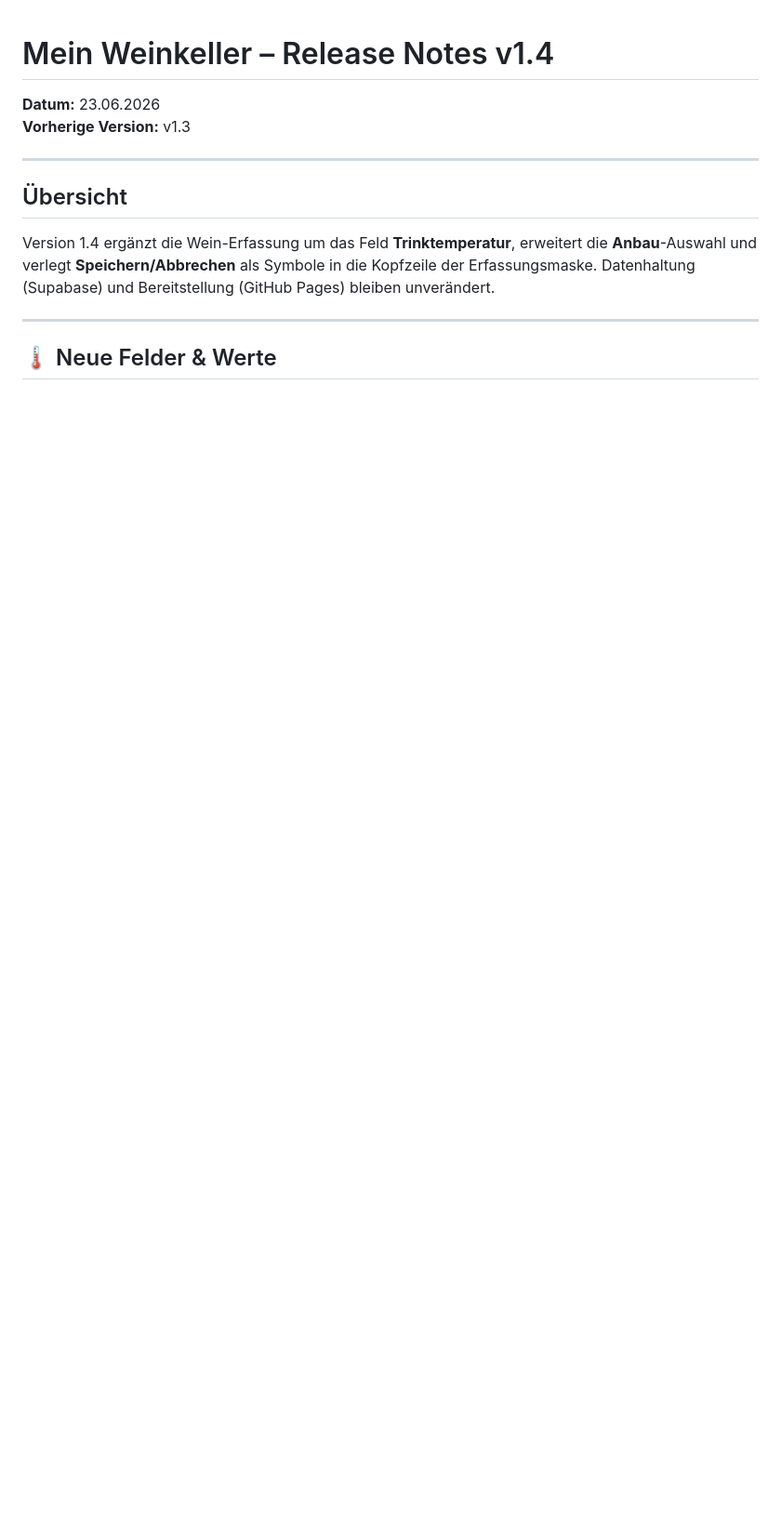
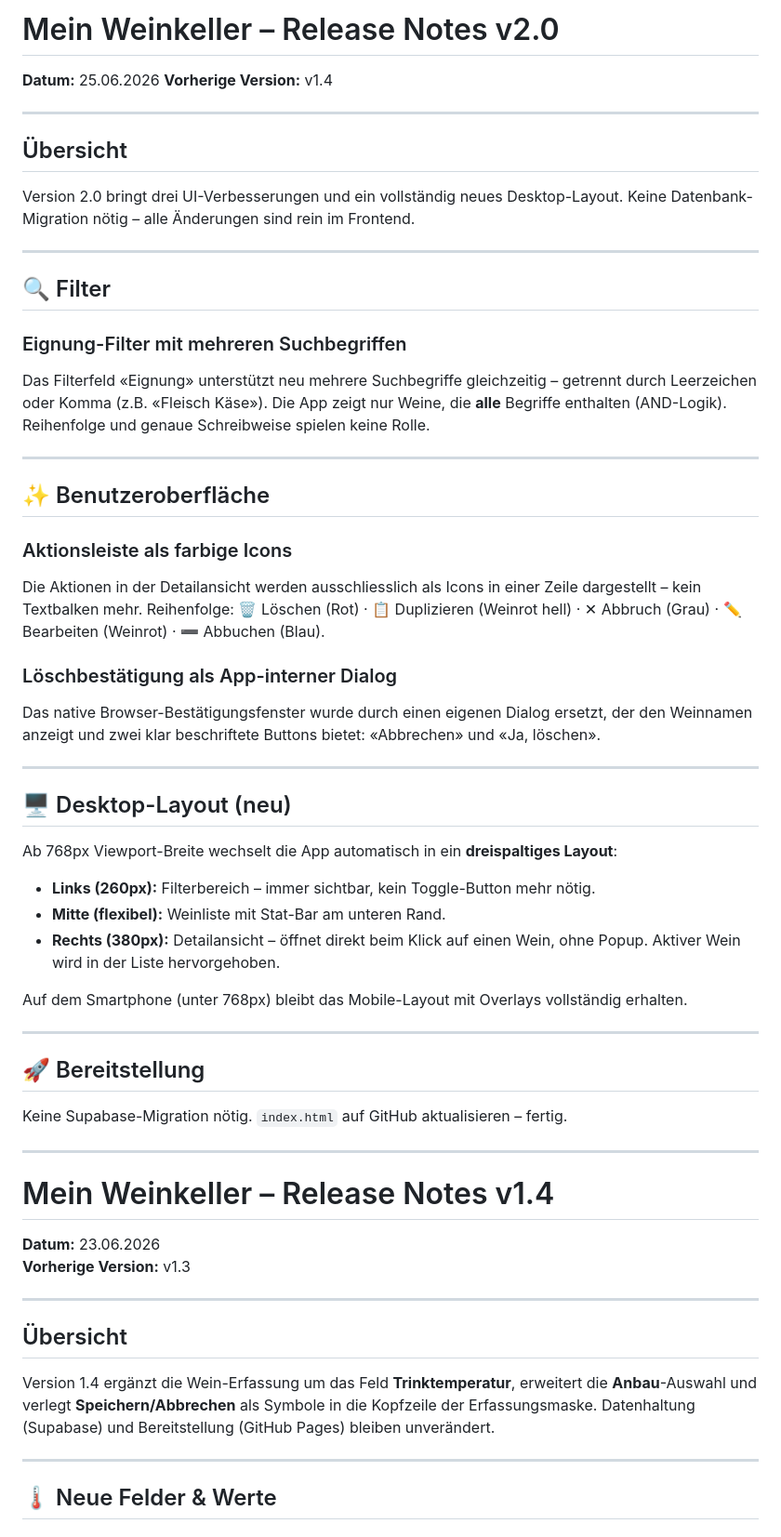
Before and after one commit to CoDo-Immo/weinkeller, a Markdown page: README.md, the part around the change. Shown at 93% size. Drawn GitHub-style; blank space fills up the shorter version.

Commit message:
Weinkeller Release-Notes

```diff
--- a/README.md
+++ b/README.md
@@ -1,3 +1,51 @@
+# Mein Weinkeller – Release Notes v2.0
+
+**Datum:** 25.06.2026
+**Vorherige Version:** v1.4
+
+---
+
+## Übersicht
+
+Version 2.0 bringt drei UI-Verbesserungen und ein vollständig neues Desktop-Layout. Keine Datenbank-Migration nötig – alle Änderungen sind rein im Frontend.
+
+---
+
+## 🔍 Filter
+
+### Eignung-Filter mit mehreren Suchbegriffen
+Das Filterfeld «Eignung» unterstützt neu mehrere Suchbegriffe gleichzeitig – getrennt durch Leerzeichen oder Komma (z.B. «Fleisch Käse»). Die App zeigt nur Weine, die **alle** Begriffe enthalten (AND-Logik). Reihenfolge und genaue Schreibweise spielen keine Rolle.
+
+---
+
+## ✨ Benutzeroberfläche
+
+### Aktionsleiste als farbige Icons
+Die Aktionen in der Detailansicht werden ausschliesslich als Icons in einer Zeile dargestellt – kein Textbalken mehr. Reihenfolge: 🗑 Löschen (Rot) · 📋 Duplizieren (Weinrot hell) · ✕ Abbruch (Grau) · ✏️ Bearbeiten (Weinrot) · ➖ Abbuchen (Blau).
+
+### Löschbestätigung als App-interner Dialog
+Das native Browser-Bestätigungsfenster wurde durch einen eigenen Dialog ersetzt, der den Weinnamen anzeigt und zwei klar beschriftete Buttons bietet: «Abbrechen» und «Ja, löschen».
+
+---
+
+## 🖥️ Desktop-Layout (neu)
+
+Ab 768px Viewport-Breite wechselt die App automatisch in ein **dreispaltiges Layout**:
+
+- **Links (260px):** Filterbereich – immer sichtbar, kein Toggle-Button mehr nötig.
+- **Mitte (flexibel):** Weinliste mit Stat-Bar am unteren Rand.
+- **Rechts (380px):** Detailansicht – öffnet direkt beim Klick auf einen Wein, ohne Popup. Aktiver Wein wird in der Liste hervorgehoben.
+
+Auf dem Smartphone (unter 768px) bleibt das Mobile-Layout mit Overlays vollständig erhalten.
+
+---
+
+## 🚀 Bereitstellung
+
+Keine Supabase-Migration nötig. `index.html` auf GitHub aktualisieren – fertig.
+
+---
+
 # Mein Weinkeller – Release Notes v1.4
 
 **Datum:** 23.06.2026
```
